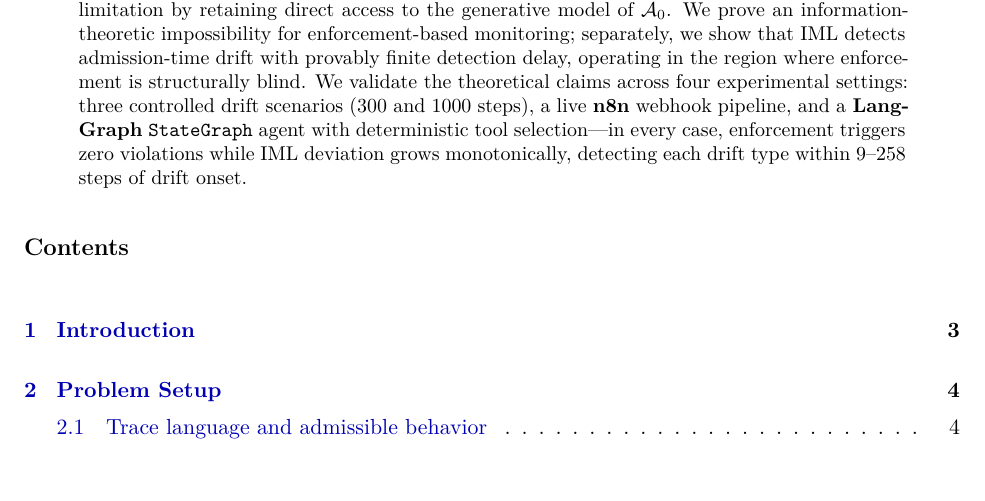
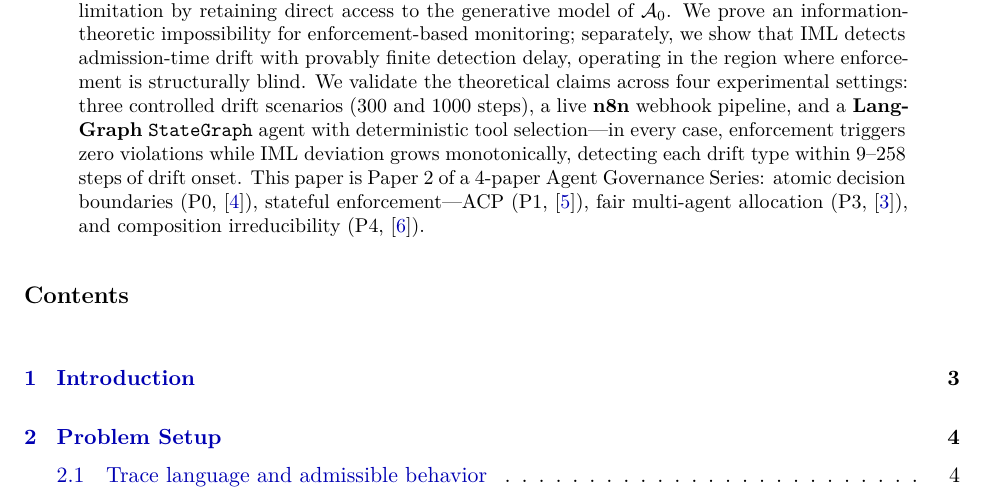
Before and after one commit to chelof100/iml-benchmark, a LaTeX paper (paper/main.tex): part of page 1 of 21, cut so that both start at the same text. Compiled offline with pdfLaTeX.

Commit message:
feat: add governance series to abstract
Abstract identifies paper as P2 of 4-paper series.
arXiv: submit/7497034.

Co-Authored-By: Claude Sonnet 4.6 <noreply@anthropic.com>

```diff
--- a/paper/main.tex
+++ b/paper/main.tex
@@ -100,6 +100,11 @@ webhook pipeline, and a \textbf{LangGraph} \texttt{StateGraph} agent with
 deterministic tool selection---in every case, enforcement triggers zero
 violations while IML deviation grows monotonically, detecting each drift
 type within 9--258 steps of drift onset.
+This paper is Paper~2 of a 4-paper Agent Governance Series:
+atomic decision boundaries (P0,~\cite{fernandez2026a}),
+stateful enforcement---ACP (P1,~\cite{fernandez2026acp}),
+fair multi-agent allocation (P3,~\cite{fairgov26}),
+and composition irreducibility (P4,~\cite{fernandez2026comp}).
 \end{abstract}
 
 \tableofcontents
```
